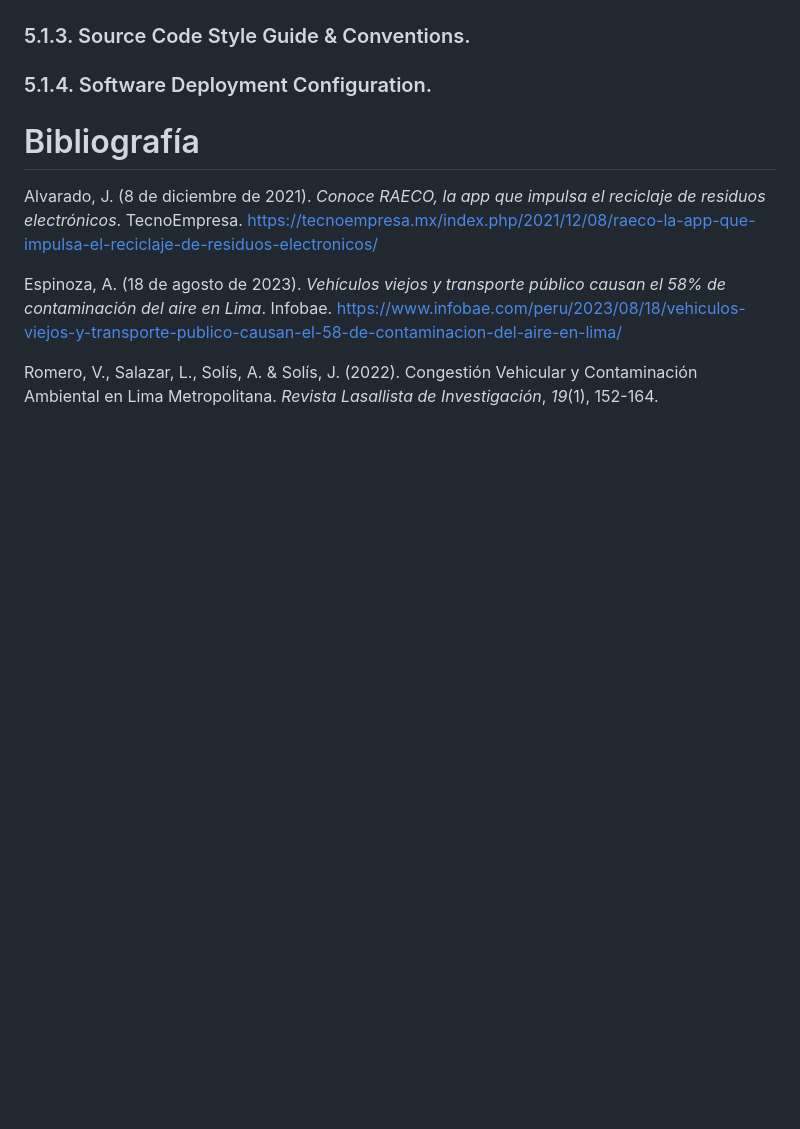
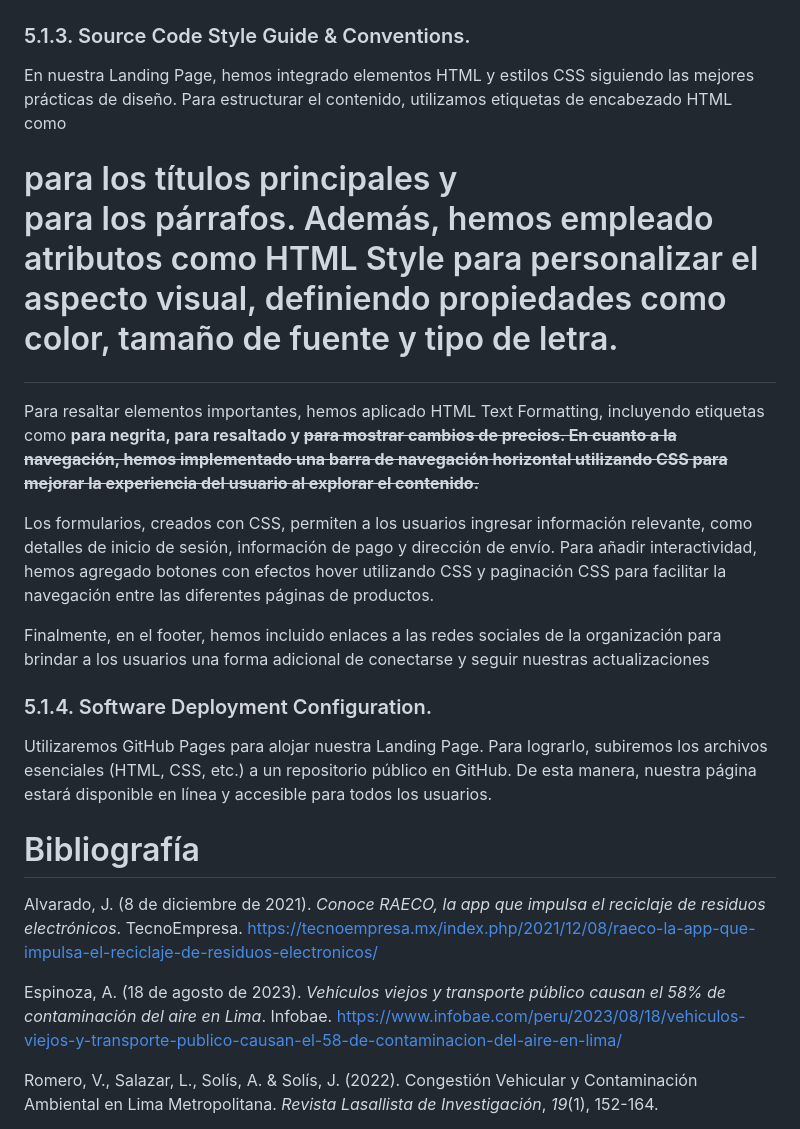
Before and after one commit to Salvlormonch1/RecyTech, a Markdown page: README.md, the part around the change printed below. Drawn GitHub-style; blank space fills up the shorter version.

```diff
--- a/README.md
+++ b/README.md
@@ -746,5 +787,14 @@ El sistema de búsqueda para los compradores funcionará de dos formas mediante
 ### 5.1.3. Source Code Style Guide & Conventions.
+En nuestra Landing Page, hemos integrado elementos HTML y estilos CSS siguiendo las mejores prácticas de diseño. Para estructurar el contenido, utilizamos etiquetas de encabezado HTML como <h1> para los títulos principales y <p> para los párrafos. Además, hemos empleado atributos como HTML Style para personalizar el aspecto visual, definiendo propiedades como color, tamaño de fuente y tipo de letra.
+
+Para resaltar elementos importantes, hemos aplicado HTML Text Formatting, incluyendo etiquetas como <b> para negrita, <strong> para resaltado y <del> para mostrar cambios de precios. En cuanto a la navegación, hemos implementado una barra de navegación horizontal utilizando CSS para mejorar la experiencia del usuario al explorar el contenido.
+
+Los formularios, creados con CSS, permiten a los usuarios ingresar información relevante, como detalles de inicio de sesión, información de pago y dirección de envío. Para añadir interactividad, hemos agregado botones con efectos hover utilizando CSS y paginación CSS para facilitar la navegación entre las diferentes páginas de productos.
+
+Finalmente, en el footer, hemos incluido enlaces a las redes sociales de la organización para brindar a los usuarios una forma adicional de conectarse y seguir nuestras actualizaciones
+
 ### 5.1.4. Software Deployment Configuration.
+Utilizaremos GitHub Pages para alojar nuestra Landing Page. Para lograrlo, subiremos los archivos esenciales (HTML, CSS, etc.) a un repositorio público en GitHub. De esta manera, nuestra página estará disponible en línea y accesible para todos los usuarios.
 # Bibliografía
 
 
```
Also changed, not shown: other parts of README.md (+41 -0 lines).
